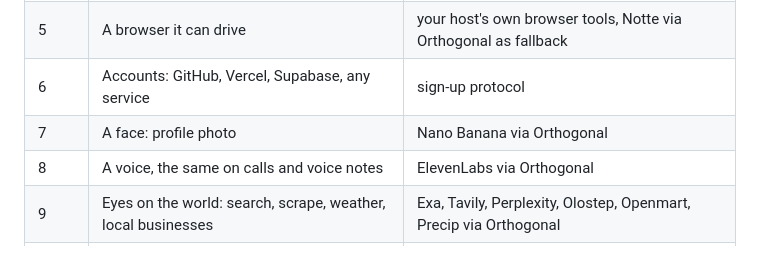
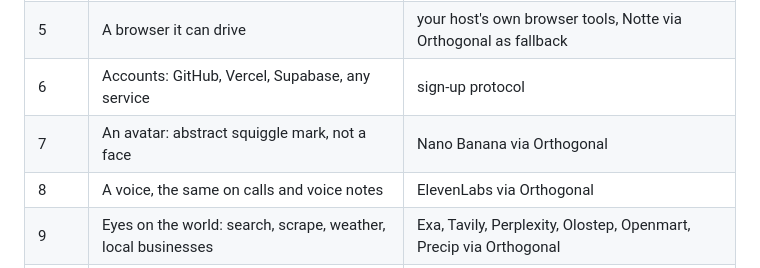
Before and after one commit to 0xArx/Humanize, a Markdown page: README.md, the part around the change. Drawn GitHub-style.

Commit message:
Avatar is an abstract squiggle mark, not a human face
Generated with Claude Code

Co-Authored-By: Claude <noreply@anthropic.com>

```diff
--- a/README.md
+++ b/README.md
@@ -15,7 +15,7 @@ Agents hit walls for boring reasons. They cannot receive a verification email. T
 | 4 | Money: a card, Stripe to get paid, a crypto wallet | Stripe Issuing or Lithic, Stripe, local keygen |
 | 5 | A browser it can drive | your host's own browser tools, Notte via Orthogonal as fallback |
 | 6 | Accounts: GitHub, Vercel, Supabase, any service | sign-up protocol |
-| 7 | A face: profile photo | Nano Banana via Orthogonal |
+| 7 | An avatar: abstract squiggle mark, not a face | Nano Banana via Orthogonal |
 | 8 | A voice, the same on calls and voice notes | ElevenLabs via Orthogonal |
 | 9 | Eyes on the world: search, scrape, weather, local businesses | Exa, Tavily, Perplexity, Olostep, Openmart, Precip via Orthogonal |
 | 10 | Its own computer | Smol Machines via Orthogonal, or Fly.io, Hetzner, E2B, AWS |
```
Also changed, not shown: SKILL.md (+5 -5 lines).
